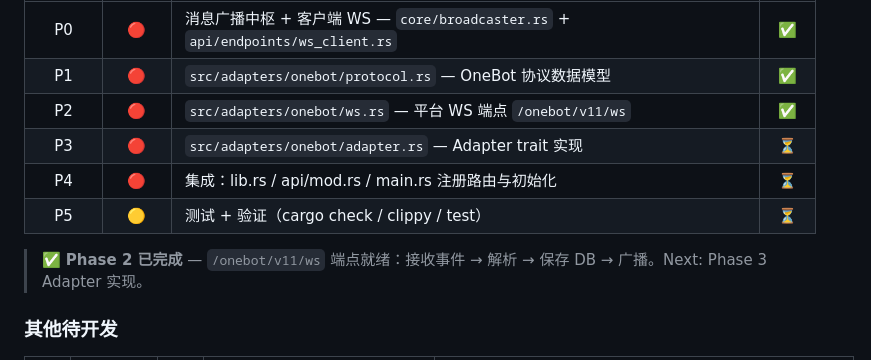
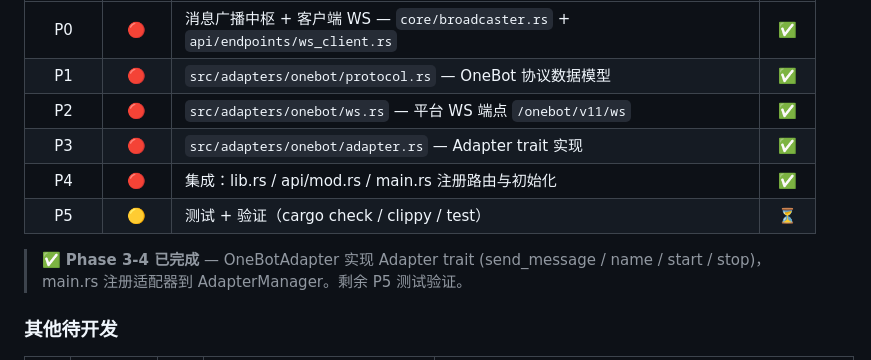
Before and after one commit to Ink-dark/ReChat-server, a Markdown page: compass/todolist.md, the part around the change. GitHub-like rendering.

Commit message:
docs: update todolist with Phase 3-4 completion

```diff
--- a/compass/todolist.md
+++ b/compass/todolist.md
@@ -45,11 +45,11 @@
 | P0 | 🔴 | 消息广播中枢 + 客户端 WS — `core/broadcaster.rs` + `api/endpoints/ws_client.rs` | ✅ |
 | P1 | 🔴 | `src/adapters/onebot/protocol.rs` — OneBot 协议数据模型 | ✅ |
 | P2 | 🔴 | `src/adapters/onebot/ws.rs` — 平台 WS 端点 `/onebot/v11/ws` | ✅ |
-| P3 | 🔴 | `src/adapters/onebot/adapter.rs` — Adapter trait 实现 | ⏳ |
-| P4 | 🔴 | 集成：lib.rs / api/mod.rs / main.rs 注册路由与初始化 | ⏳ |
+| P3 | 🔴 | `src/adapters/onebot/adapter.rs` — Adapter trait 实现 | ✅ |
+| P4 | 🔴 | 集成：lib.rs / api/mod.rs / main.rs 注册路由与初始化 | ✅ |
 | P5 | 🟡 | 测试 + 验证（cargo check / clippy / test） | ⏳ |
 
-> ✅ **Phase 2 已完成** — `/onebot/v11/ws` 端点就绪：接收事件 → 解析 → 保存 DB → 广播。Next: Phase 3 Adapter 实现。
+> ✅ **Phase 3-4 已完成** — OneBotAdapter 实现 Adapter trait (send_message / name / start / stop)，main.rs 注册适配器到 AdapterManager。剩余 P5 测试验证。
 
 ### 其他待开发
 
```
